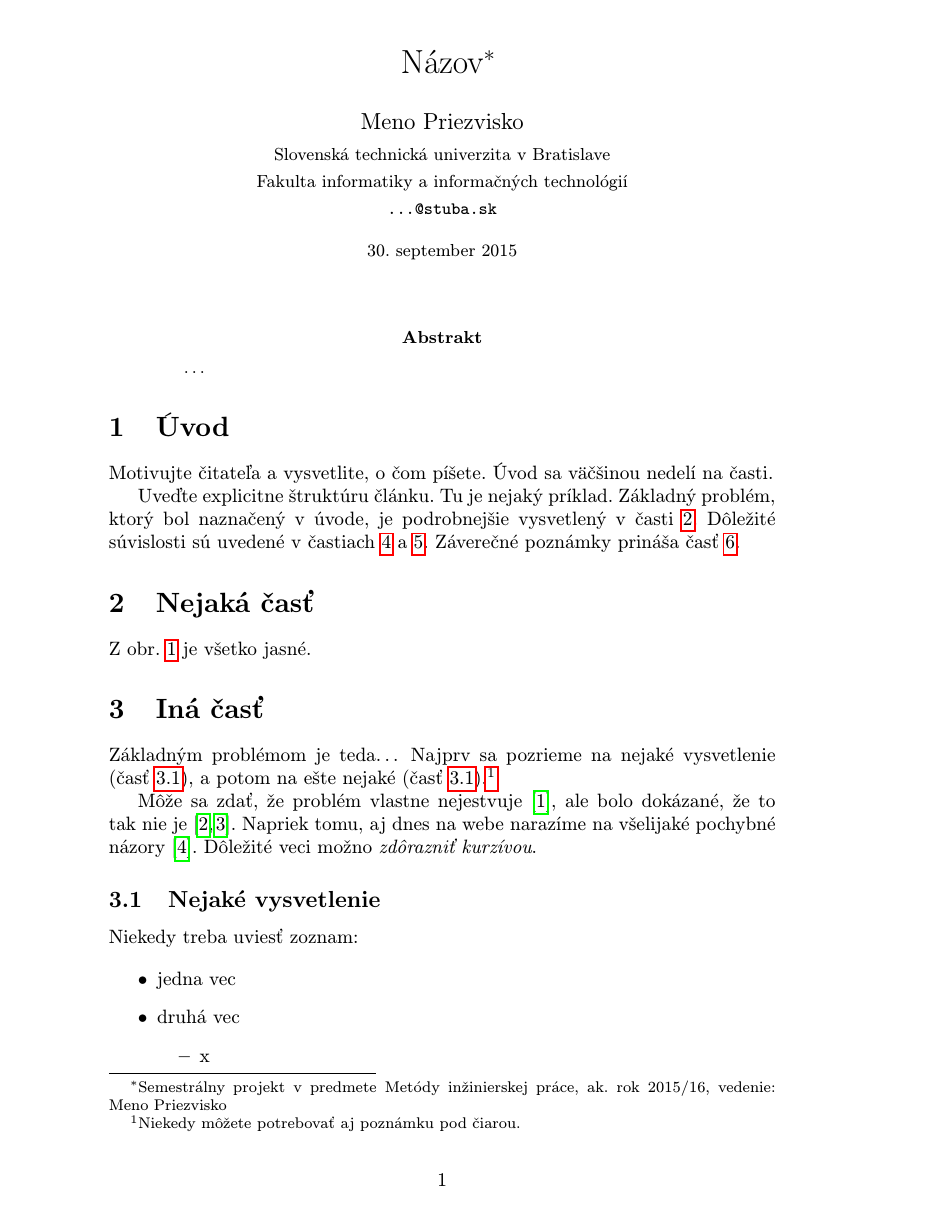
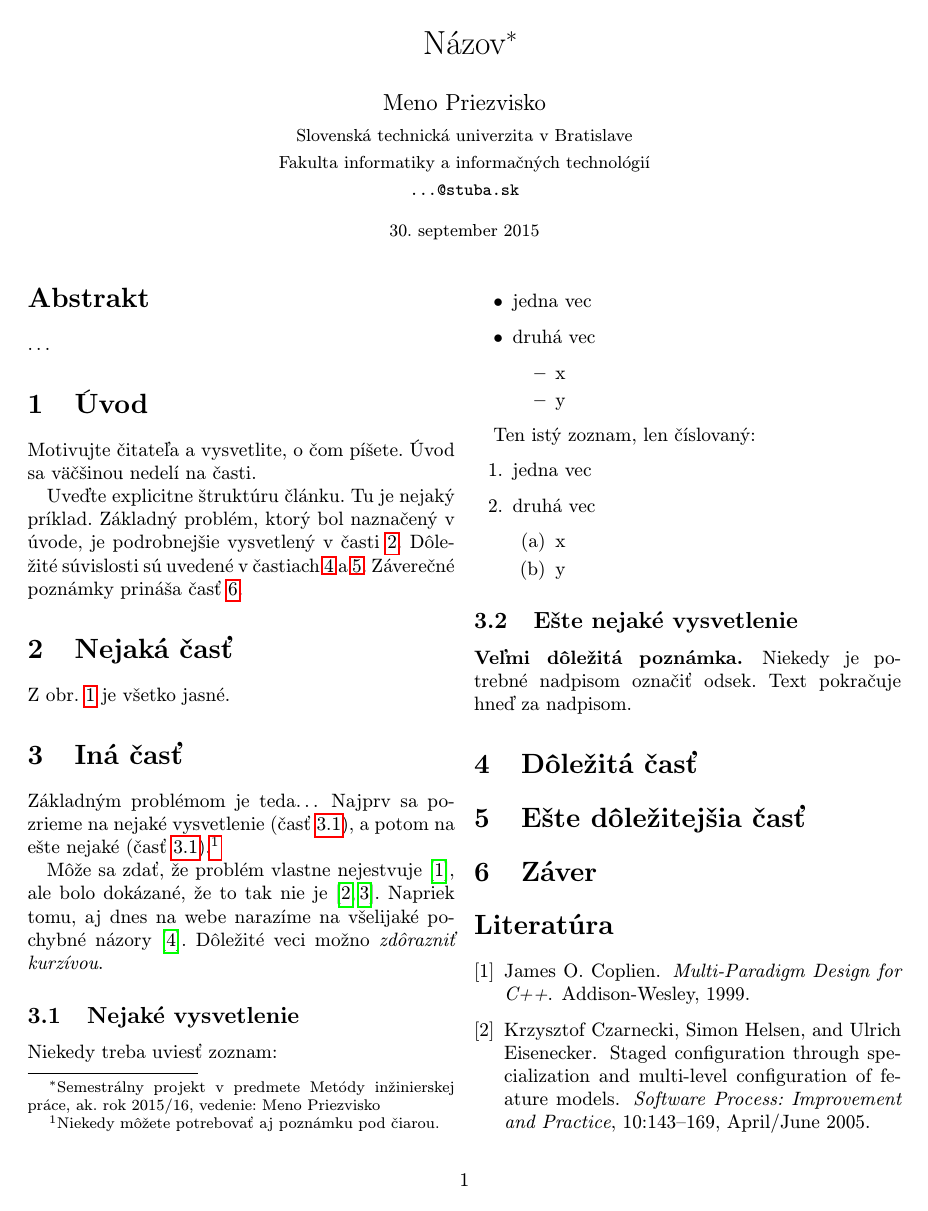
Before and after one commit to ByMikiii/MIP_Clanok, a LaTeX paper (clanok.tex): page 1 of 3. Compiled offline with pdfLaTeX.

Commit message:
Added twocolumn

```diff
--- a/clanok.tex
+++ b/clanok.tex
@@ -1,6 +1,6 @@
 % Metódy inžinierskej práce
 
-\documentclass[10pt,twoside,slovak,a4paper]{article}
+\documentclass[10pt,twoside,slovak,a4paper,twocolumn]{article}
 
 \usepackage[slovak]{babel}
 %\usepackage[T1]{fontenc}
```
Also changed, not shown: clanok.pdf.
